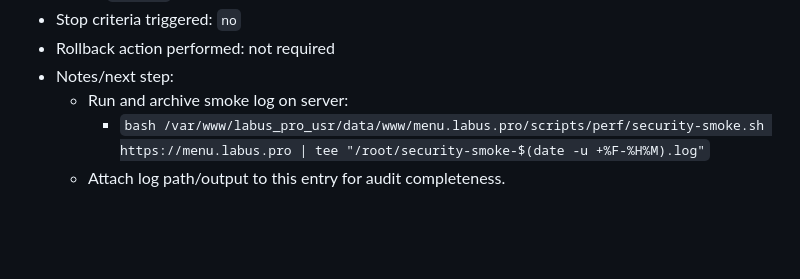
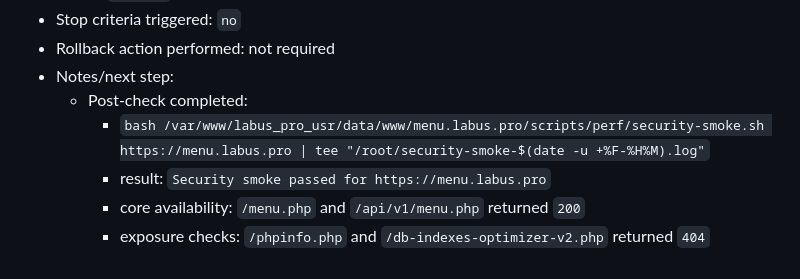
Before and after one commit to Linol-Hamelton/menulabus, a Markdown page: docs/security-change-log-template.md, the part around the change. Rendered like a GitHub page; blank space fills up the shorter version.

Commit message:
docs(security): mark smoke post-check completed for menu-only lock

```diff
--- a/docs/security-change-log-template.md
+++ b/docs/security-change-log-template.md
@@ -105,6 +105,8 @@ Use one entry per production change step.
 - Stop criteria triggered: `no`
 - Rollback action performed: not required
 - Notes/next step:
-  - Run and archive smoke log on server:
+  - Post-check completed:
     - `bash /var/www/labus_pro_usr/data/www/menu.labus.pro/scripts/perf/security-smoke.sh https://menu.labus.pro | tee "/root/security-smoke-$(date -u +%F-%H%M).log"`
-  - Attach log path/output to this entry for audit completeness.
+    - result: `Security smoke passed for https://menu.labus.pro`
+    - core availability: `/menu.php` and `/api/v1/menu.php` returned `200`
+    - exposure checks: `/phpinfo.php` and `/db-indexes-optimizer-v2.php` returned `404`
```
